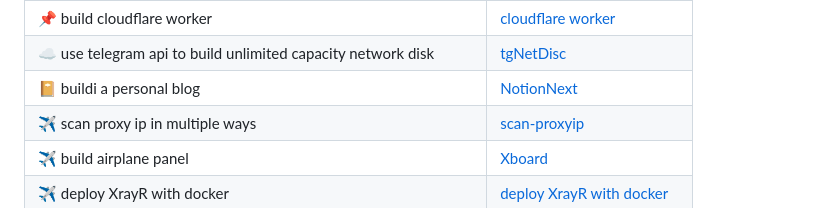
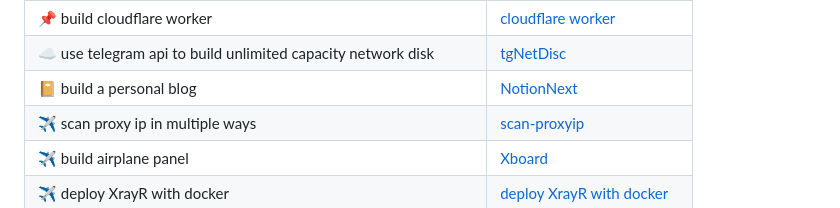
Before and after one commit to Yohann0617/Yohann0617, a Markdown page: README.md, the part around the change. Rendered like a GitHub page; folded sections open.

```diff
--- a/README.md
+++ b/README.md
@@ -36,7 +36,7 @@
 |  📑 how to use VPS to build VPN  |  [build VPN with VPS](https://github.com/Yohann0617/config/tree/main/cloudflare/vps) |
 |  📌 build cloudflare worker  |  [cloudflare worker](https://github.com/Yohann0617/config/tree/main/cloudflare/worker)  |
 |  ☁️ use telegram api to build unlimited capacity network disk  | [tgNetDisc](https://github.com/Yohann0617/tgNetDisc)  |
-|  📔 buildi a personal blog | [NotionNext](https://github.com/Yohann0617/NotionNext) |
+|  📔 build a personal blog | [NotionNext](https://github.com/Yohann0617/NotionNext) |
 |  ✈️ scan proxy ip in multiple ways  |  [scan-proxyip](https://github.com/Yohann0617/scan-proxyip)  |
 |  ✈️ build airplane panel | [Xboard](https://github.com/Yohann0617/Xboard-airplane) |
 |  ✈️ deploy XrayR with docker | [deploy XrayR with docker](https://github.com/Yohann0617/XrayR) |
```
